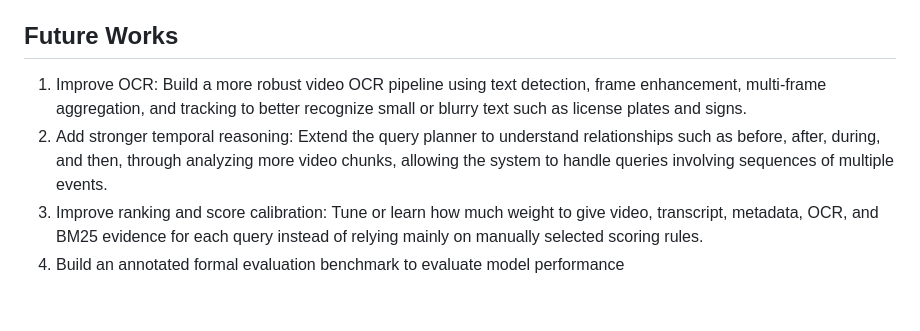
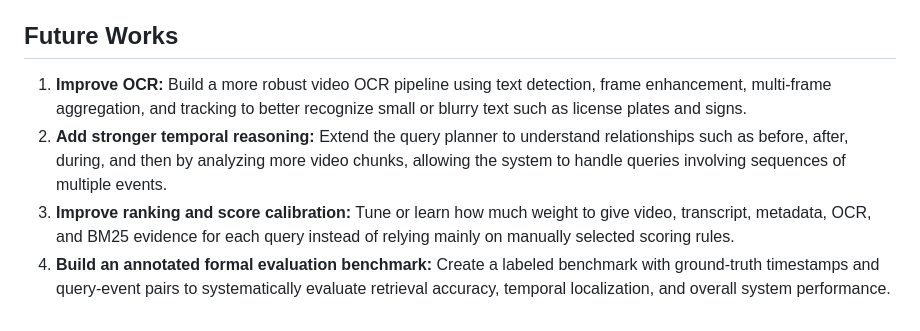
Before and after one commit to eddierzhang/video_retrieval, a Markdown page: README.md, the part around one of its changes. Rendered like a GitHub page.

```diff
--- a/README.md
+++ b/README.md
@@ -191,7 +191,7 @@ New queries can be entered by modifying the PROMPT variable.
 4. Generalized vs Specialized Inference: Since I used pretrained models, I didn't have to annotate any data specifically or retrain any models, which can be costly. However, training more specialized models could yield better performance.
 
 ## Future Works
-1. Improve OCR: Build a more robust video OCR pipeline using text detection, frame enhancement, multi-frame aggregation, and tracking to better recognize small or blurry text such as license plates and signs.
-2. Add stronger temporal reasoning: Extend the query planner to understand relationships such as before, after, during, and then, through analyzing more video chunks,  allowing the system to handle queries involving sequences of multiple events.
-3. Improve ranking and score calibration: Tune or learn how much weight to give video, transcript, metadata, OCR, and BM25 evidence for each query instead of relying mainly on manually selected scoring rules.
-4. Build an annotated formal evaluation benchmark to evaluate model performance
+1. **Improve OCR:** Build a more robust video OCR pipeline using text detection, frame enhancement, multi-frame aggregation, and tracking to better recognize small or blurry text such as license plates and signs.
+2. **Add stronger temporal reasoning:** Extend the query planner to understand relationships such as before, after, during, and then by analyzing more video chunks, allowing the system to handle queries involving sequences of multiple events.
+3. **Improve ranking and score calibration:** Tune or learn how much weight to give video, transcript, metadata, OCR, and BM25 evidence for each query instead of relying mainly on manually selected scoring rules.
+4. **Build an annotated formal evaluation benchmark:** Create a labeled benchmark with ground-truth timestamps and query-event pairs to systematically evaluate retrieval accuracy, temporal localization, and overall system performance.
```
Also changed, not shown: other parts of README.md (+12 -12 lines).
